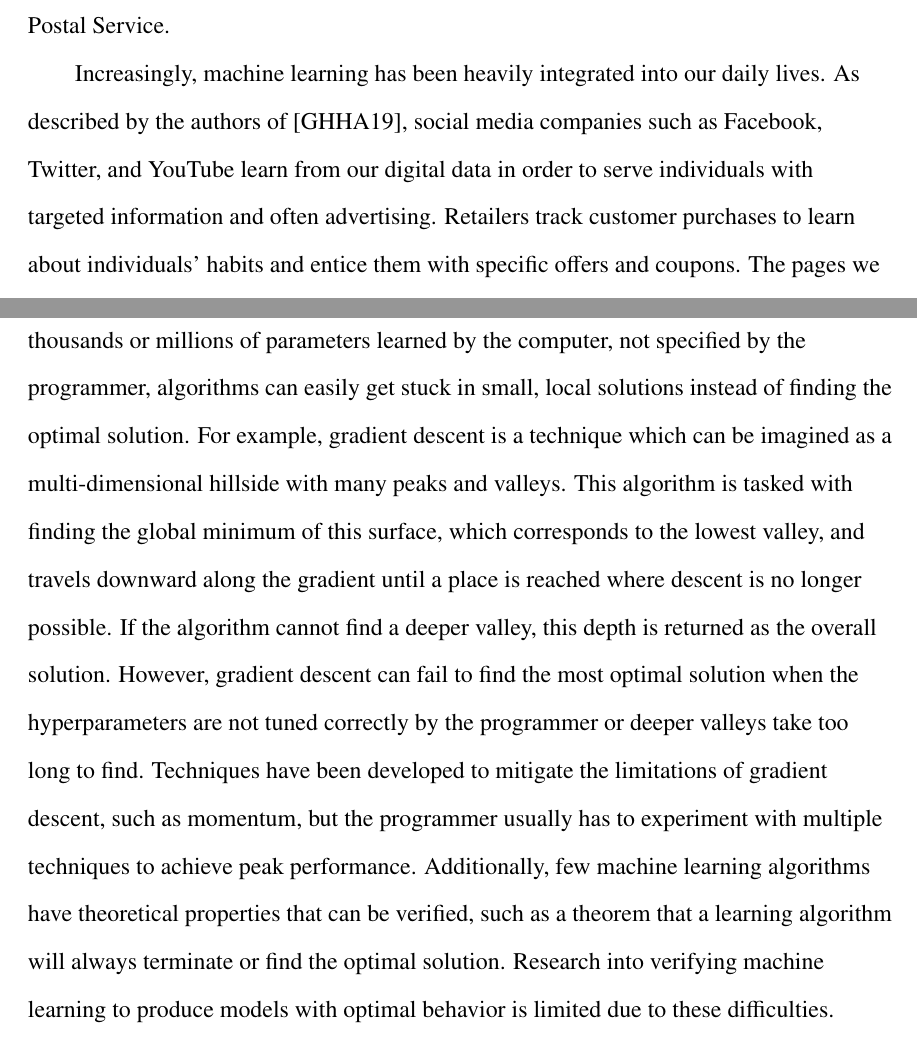
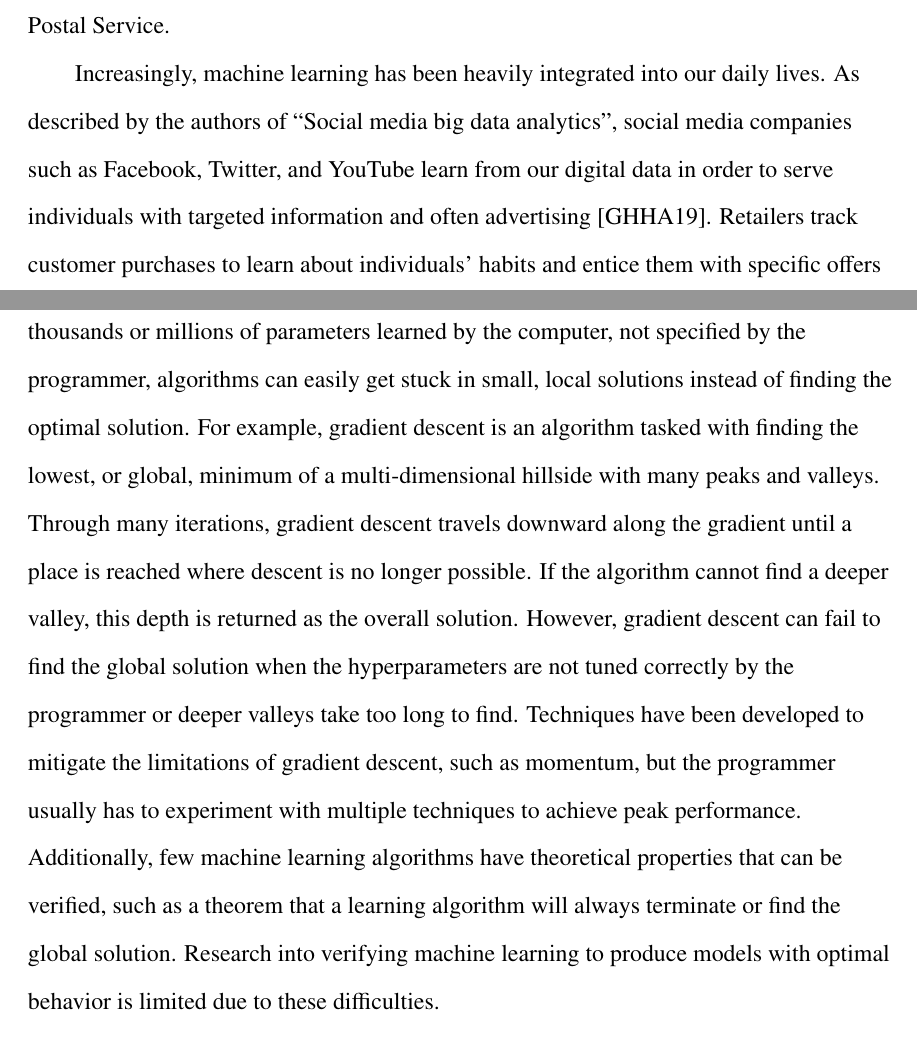
Before and after one commit to robinjanette/kpthesis, a LaTeX thesis (kpthesis.tex, which reads Introduction.tex): two parts of pages 9 and 11 of 19, joined at a grey line, cut so that both start at the same text. Compiled offline with pdfLaTeX.

Commit message:
Finished checking initial Introduction chapter and its citations

```diff
--- a/Introduction.tex
+++ b/Introduction.tex
@@ -1,9 +1,9 @@
 \chapter{Introduction}
 
 The field of machine learning research has advanced very quickly in the past decade. Machine learning describes the class of computer programs that automatically learn from experience, often employed for classification, recognition, and clustering tasks. One of the classic problems in machine learning is handwritten digit recognition to classify written numbers automatically. Computers have historically struggled to interpret handwritten information because handwriting can vary drastically between writers. While humans can be taught to read as well as learn to read on their own, handwriting recognition can be challenging for computers to accomplish. Several datasets have been created specifically for the problem of handwriting analysis for numerical digits. For example, the MNIST dataset \cite{LBBH98} is one of the primary datasets for computers to learn how to classify handwritten digits into the numbers 0-9. This dataset allows researchers to compare the performance of multiple models, trained and tested on the same data, but using different machine learning algorithms. Some systems have achieved a near-perfect performance on the MNIST dataset for the problem of handwritten digit classification, and this technology is valuable for processing documents, such as ZIP codes on letters sent through the U.S. Postal Service.
-\\Increasingly, machine learning has been heavily integrated into our daily lives. As described by the authors of \cite{GHHA19}, social media companies such as Facebook, Twitter, and YouTube learn from our digital data in order to serve individuals with targeted information and often advertising. Retailers track customer purchases to learn about individuals' habits and entice them with specific offers and coupons. The pages we visit, profiles we create, and products we buy are used to predict our future actions and monetize our attention. This kind of task would be almost impossible for a human to complete, due to the vast amounts of data involved per person or account. In addition to social media, retailers, and advertisers, machine learning techniques are also being employed in critical systems, such as healthcare and infrastructure, where failure can lead to the loss of time, money, and lives. Research to evaluate the use and oversight of machine learning algorithms \cite{Var16} has shown that there are few existing safety principles and regulations for critical systems that rely on machine learning components. Machine learning drives more than websites and commerce; its algorithms are also responsible for the well-being and safety of people around the world, and regulation has largely not caught up with machine learning advances.
+\\Increasingly, machine learning has been heavily integrated into our daily lives. As described by the authors of ``Social media big data analytics", social media companies such as Facebook, Twitter, and YouTube learn from our digital data in order to serve individuals with targeted information and often advertising \cite{GHHA19}. Retailers track customer purchases to learn about individuals' habits and entice them with specific offers and coupons. The pages we visit, profiles we create, and products we buy are used to predict our future actions and monetize our attention. This kind of task would be almost impossible for a human to complete, due to the vast amounts of data involved per person or account. In addition to social media, retailers, and advertisers, machine learning techniques are also being employed in critical systems, such as healthcare and infrastructure, where failure can lead to the loss of time, money, and lives. Research to evaluate the use and oversight of machine learning algorithms \cite{Var16} has shown that there are few existing safety principles and regulations for critical systems that rely on machine learning components. Machine learning drives more than websites and commerce; its algorithms are also responsible for the well-being and safety of people around the world, and regulation has largely not caught up with machine learning advances.
 \\The development of machine learning tends to be experimentally driven in most applications. New or finely tuned configurations for internal components can lead to increased accuracy and efficiency or decreased training time compared to other algorithms for a specific problem or dataset. Such refinements can have enormous impacts for researchers studying machine learning problems and algorithms. The process of machine learning differs from algorithm to algorithm, but for most methods, machine learning algorithms learn models from training data to encode the program's knowledge. Models consist of learned parameters, which represent different kinds of data depending on the encoding of the model, and hyperparameters, a small number of variables directly specified by the programmer. Learned models are able to take a new piece of data as input and produce a result or judgment from that data. In the case of handwritten digits, the input to the model is the handwritten digit, and the output is the classification of that digit as a number from 0-9.
 \\Machine learning algorithms can produce models that have millions of learned parameters, and small changes to model training, configuration, or hyperparameters can have enormous impacts on performance. Because of the complexity of the models produced by many machine learning algorithms, most new papers published in the field describe results found through experimentation, as opposed to examining the underlying theory responsible for these advances. Additional research in understanding the theory behind machine learning may help to understand why some techniques are better suited for some problems than others, as well as potential avenues for exploration.
-\\Finding errors in machine learning algorithms or models can be very difficult. With thousands or millions of parameters learned by the computer, not specified by the programmer, algorithms can easily get stuck in small, local solutions instead of finding the optimal solution. For example, gradient descent is a technique which can be imagined as a multi-dimensional hillside with many peaks and valleys. This algorithm is tasked with finding the global minimum of this surface, which corresponds to the lowest valley, and travels downward along the gradient until a place is reached where descent is no longer possible. If the algorithm cannot find a deeper valley, this depth is returned as the overall solution. However, gradient descent can fail to find the most optimal solution when the hyperparameters are not tuned correctly by the programmer or deeper valleys take too long to find. Techniques have been developed to mitigate the limitations of gradient descent, such as momentum, but the programmer usually has to experiment with multiple techniques to achieve peak performance. Additionally, few machine learning algorithms have theoretical properties that can be verified, such as a theorem that a learning algorithm will always terminate or find the optimal solution. Research into verifying machine learning to produce models with optimal behavior is limited due to these difficulties.
+\\Finding errors in machine learning algorithms or models can be very difficult. With thousands or millions of parameters learned by the computer, not specified by the programmer, algorithms can easily get stuck in small, local solutions instead of finding the optimal solution. For example, gradient descent is an algorithm tasked with finding the lowest, or global, minimum of a multi-dimensional hillside with many peaks and valleys. Through many iterations, gradient descent travels downward along the gradient until a place is reached where descent is no longer possible. If the algorithm cannot find a deeper valley, this depth is returned as the overall solution. However, gradient descent can fail to find the global solution when the hyperparameters are not tuned correctly by the programmer or deeper valleys take too long to find. Techniques have been developed to mitigate the limitations of gradient descent, such as momentum, but the programmer usually has to experiment with multiple techniques to achieve peak performance. Additionally, few machine learning algorithms have theoretical properties that can be verified, such as a theorem that a learning algorithm will always terminate or find the global solution. Research into verifying machine learning to produce models with optimal behavior is limited due to these difficulties.
 \\One way to increase our knowledge in the theory of machine learning is to verify the correctness of machine learning algorithms through mathematical proofs. Formal verification often entails machine-checked proofs of correctness, where software is built or translated into a proof assistant, such as Coq. Proof assistants allow for the integration of proofs with software specifications and implementations. Mathematical proofs in Coq are guaranteed to be as valid as the proof assistant itself, and because these proofs are portable programs, access to the proofs can allow others to verify proofs as well. Because implementations are written in the same environment as their proofs, the proofs directly correspond to the implementation verified. The Coq environment also provides libraries containing both implementations of data structures and proofs to aid in the development of verified systems.
 \\Researchers have used the Coq proof assistant to verify many different software systems and prove correctness properties. The CompCert compiler for the C language \cite{Ler09} is the first verified compiler, proving that the behavior of a C program compiled with CompCert will not be changed in the transformation of compilation. Verified compilers ensure that the executable program produced by the compiler does not contain errors produced in compilation. For safety-critical applications, executables created by a verified compiler are more secure than executables created by unverified compilers. Another verified system written in Coq is Verdi \cite{WWP15}, a framework for specifying and implementing distributed systems with tolerance for node faults. In a network of computers, connections can be dropped, packets lost or sent out of order, and nodes can fail or restart. Verdi allows the programmer to specify the fault conditions their distributed system should be resilient against, and the Verdi system itself mechanizes much of the proof process and code extraction for deployment in real-world networks. Distributed system software written with Verdi has been verified to handle faults and errors that may occur. Finally, Coq has also been used to implement microkernels, which are the basis for operating systems. The CertiKOS project \cite{GSC16} has developed several microkernels with security properties and proofs of correctness, including mC2, a verified concurrent microkernel. Operating systems allocate memory and computer resources and must defend against malicious processes. As demonstrated by these research projects, the Coq proof assistant can be extended for a diverse range of verified systems.
```
Also changed, not shown: kpthesis.tex (line endings or trailing spaces), Introduction.tex (2 more changed lines).
